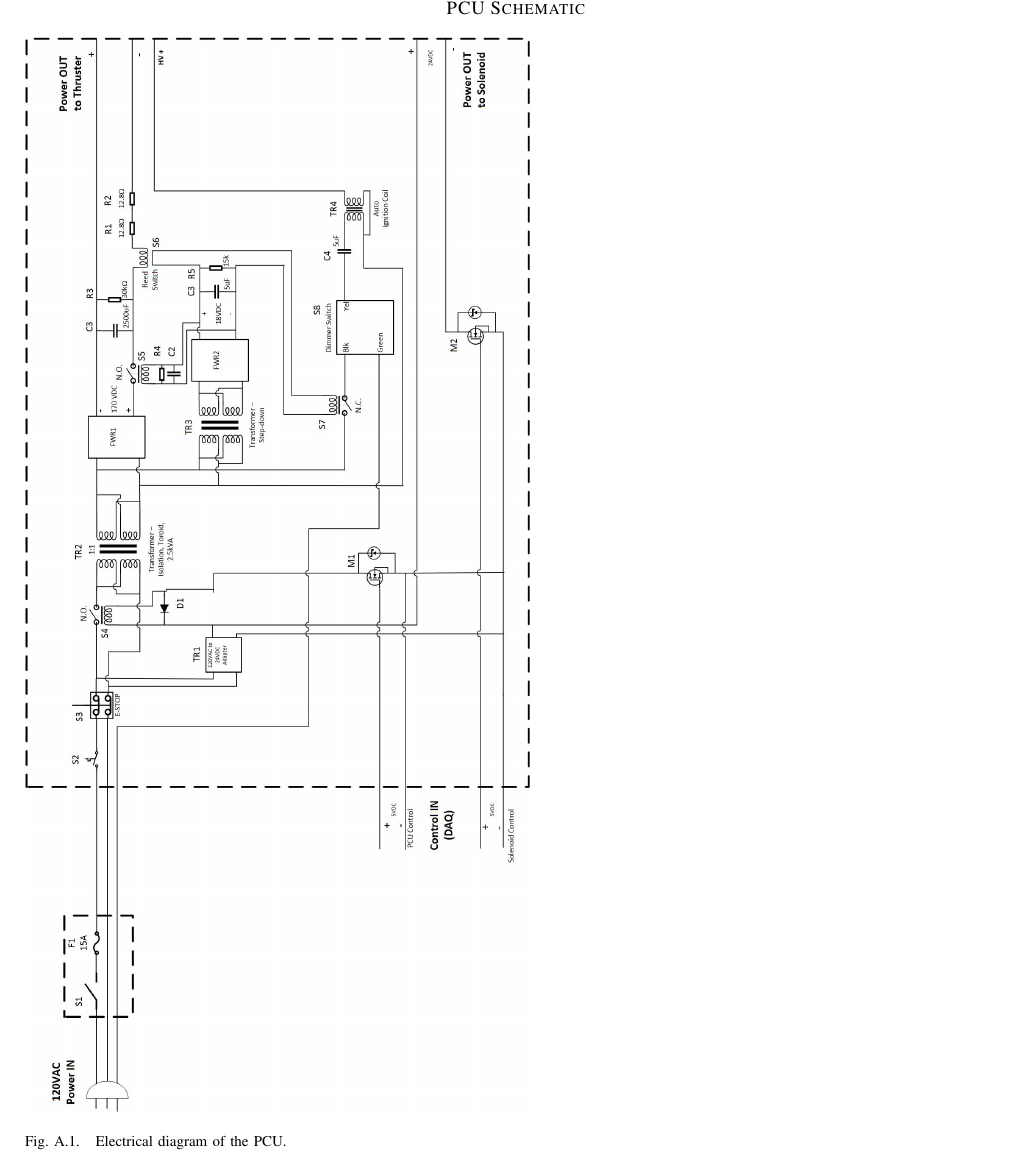
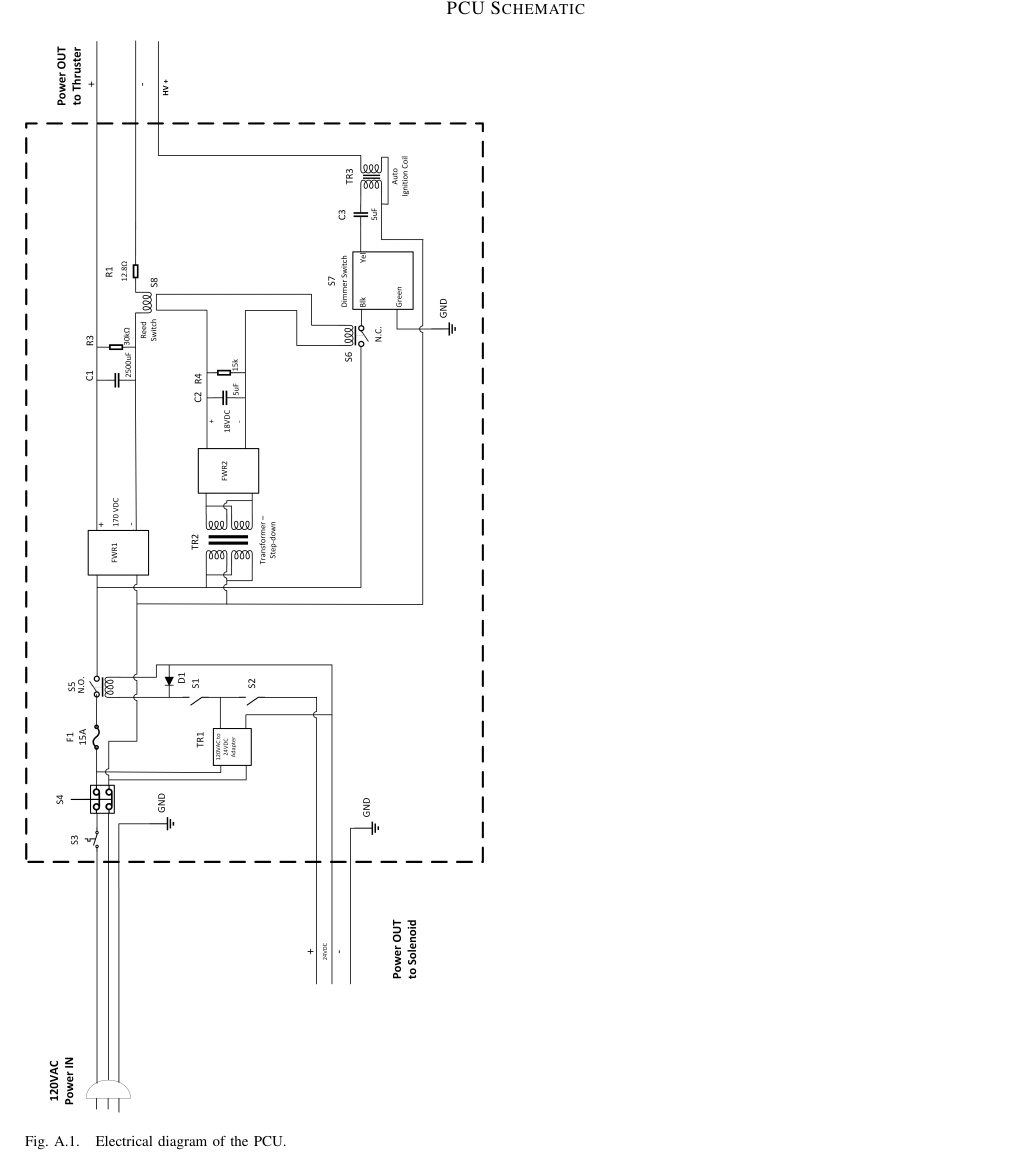
Before and after one commit to rit-spex/msd-P17101, a LaTeX paper (p17101.tex): part of page 7 of 8, cut so that both start at the same text. Compiled offline with pdfLaTeX.

Commit message:
update pcu figures

```diff
--- a/p17101.tex
+++ b/p17101.tex
@@ -429,7 +429,7 @@ The team thanks Mr.~Vincent Burolla for his unwavering support; the Mechanical E
 \counterwithin{figure}{section}
 \section{PCU Schematic}
 \begin{figure}[h!]
-  \includegraphics[angle=90,height=.9\vsize,keepaspectratio]{figs/PCU.jpg}
+  \includegraphics[angle=90,height=.9\vsize,keepaspectratio]{figs/PCU_Schematic_No_AI_4_27_new.png}
   \caption{Electrical diagram of the PCU.}
 \label{fig:pcu-schematic}
 \end{figure}
```
Also changed, not shown: figs/PCU.jpg (deleted), figs/PCU_Schematic_No_AI_4_27_new.png (added), figs/hc-schematic.png, figs/hv-schematic.png, 1 other file.
